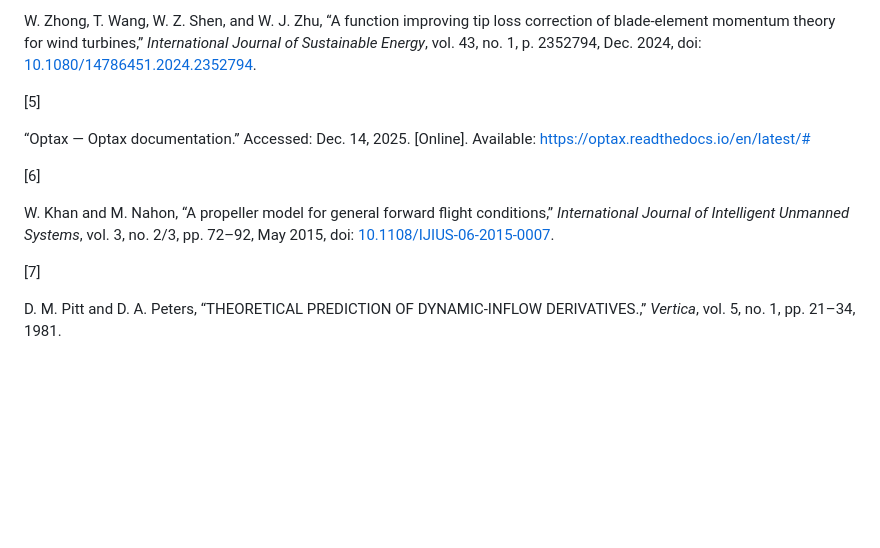
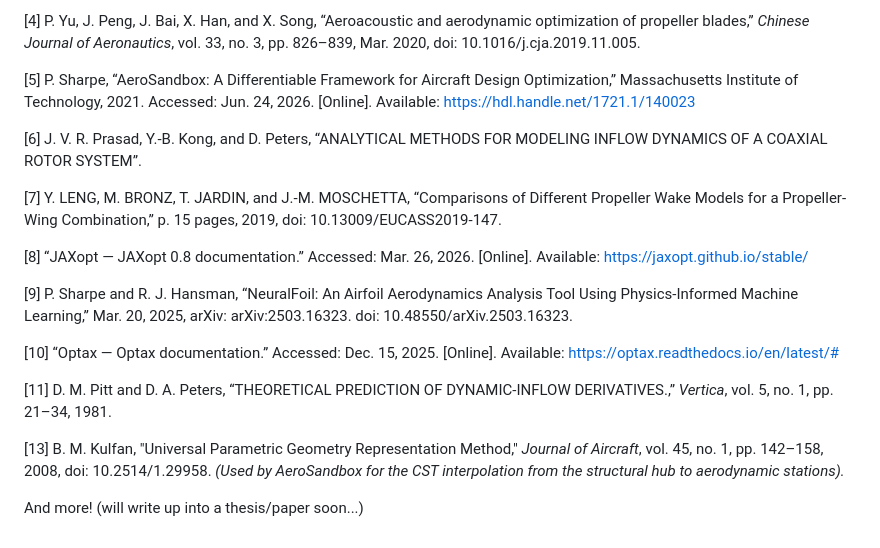
Before and after one commit to MonashUAS/Proptimiser, a Markdown page: README.md, the part around one of its changes. Rendered like a GitHub page; blank space fills up the shorter version.

```diff
--- a/README.md
+++ b/README.md
@@ -84,14 +143,20 @@ P. Yu, J. Peng, J. Bai, X. Han, and X. Song, “Aeroacoustic and aerodynamic opt
 
-W. Zhong, T. Wang, W. Z. Shen, and W. J. Zhu, “A function improving tip loss correction of blade-element momentum theory for wind turbines,” _International Journal of Sustainable Energy_, vol. 43, no. 1, p. 2352794, Dec. 2024, doi: [10.1080/14786451.2024.2352794](https://doi.org/10.1080/14786451.2024.2352794).
+[4] P. Yu, J. Peng, J. Bai, X. Han, and X. Song, “Aeroacoustic and aerodynamic optimization of propeller blades,” *Chinese Journal of Aeronautics*, vol. 33, no. 3, pp. 826–839, Mar. 2020, doi: 10.1016/j.cja.2019.11.005.
 
-[5]
+[5] P. Sharpe, “AeroSandbox: A Differentiable Framework for Aircraft Design Optimization,” Massachusetts Institute of Technology, 2021. Accessed: Jun. 24, 2026. [Online]. Available: https://hdl.handle.net/1721.1/140023
 
-“Optax — Optax documentation.” Accessed: Dec. 14, 2025. [Online]. Available: [https://optax.readthedocs.io/en/latest/#](https://optax.readthedocs.io/en/latest/#)
+[6] J. V. R. Prasad, Y.-B. Kong, and D. Peters, “ANALYTICAL METHODS FOR MODELING INFLOW DYNAMICS OF A COAXIAL ROTOR SYSTEM”.
 
-[6]
+[7] Y. LENG, M. BRONZ, T. JARDIN, and J.-M. MOSCHETTA, “Comparisons of Different Propeller Wake Models for a Propeller-Wing Combination,” p. 15 pages, 2019, doi: 10.13009/EUCASS2019-147.
 
-W. Khan and M. Nahon, “A propeller model for general forward flight conditions,” _International Journal of Intelligent Unmanned Systems_, vol. 3, no. 2/3, pp. 72–92, May 2015, doi: [10.1108/IJIUS-06-2015-0007](https://doi.org/10.1108/IJIUS-06-2015-0007).
+[8] “JAXopt — JAXopt 0.8 documentation.” Accessed: Mar. 26, 2026. [Online]. Available: https://jaxopt.github.io/stable/
 
-[7]
+[9] P. Sharpe and R. J. Hansman, “NeuralFoil: An Airfoil Aerodynamics Analysis Tool Using Physics-Informed Machine Learning,” Mar. 20, 2025, arXiv: arXiv:2503.16323. doi: 10.48550/arXiv.2503.16323.
 
-D. M. Pitt and D. A. Peters, “THEORETICAL PREDICTION OF DYNAMIC-INFLOW DERIVATIVES.,” _Vertica_, vol. 5, no. 1, pp. 21–34, 1981.
+[10] “Optax — Optax documentation.” Accessed: Dec. 15, 2025. [Online]. Available: https://optax.readthedocs.io/en/latest/#
+
+[11] D. M. Pitt and D. A. Peters, “THEORETICAL PREDICTION OF DYNAMIC-INFLOW DERIVATIVES.,” *Vertica*, vol. 5, no. 1, pp. 21–34, 1981.
+
+[13] B. M. Kulfan, "Universal Parametric Geometry Representation Method," *Journal of Aircraft*, vol. 45, no. 1, pp. 142–158, 2008, doi: 10.2514/1.29958. *(Used by AeroSandbox for the CST interpolation from the structural hub to aerodynamic stations).*
+
+And more! (will write up into a thesis/paper soon...)
```
Also changed, not shown: other parts of README.md (+104 -45 lines), media/proptimiser_output.png (deleted), media/proptimiseroutputs.png (added), 2 other files.
